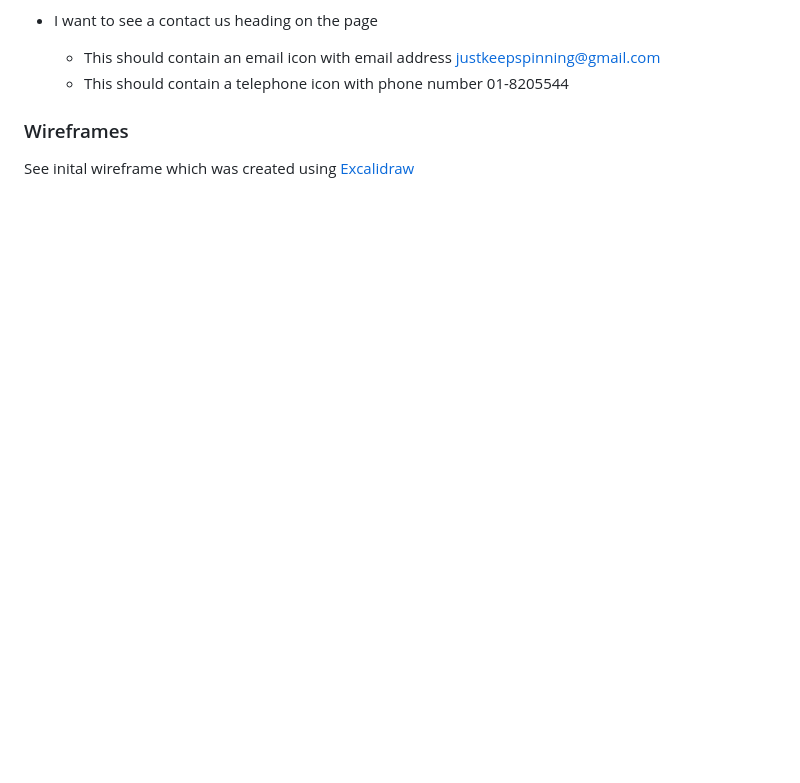
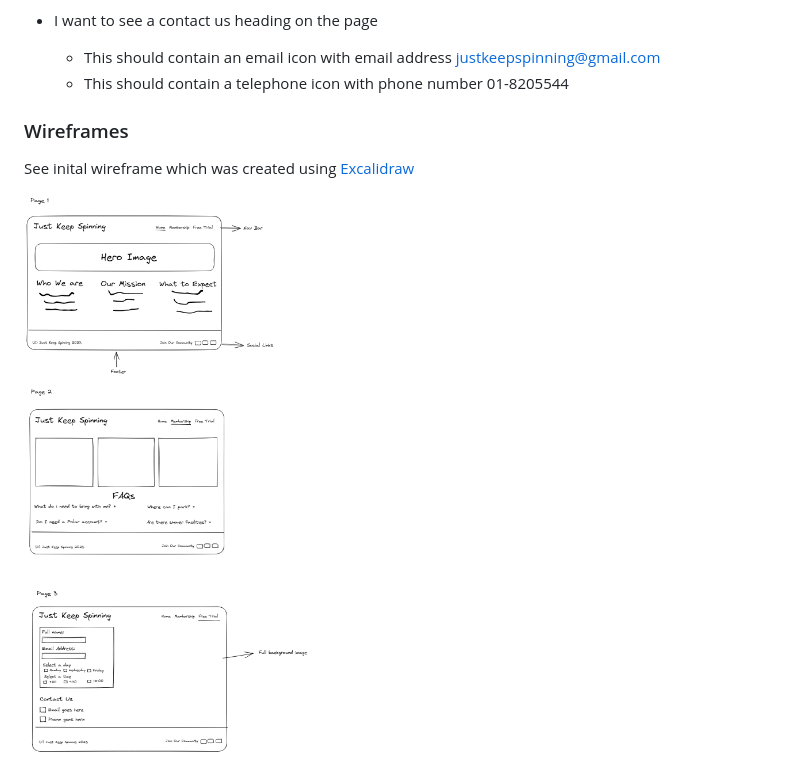
Before and after one commit to Lornavav/just-keep-spinning, a Markdown page: README.md, the part around the change. Drawn GitHub-style; blank space fills up the shorter version.

Commit message:
Update README.md
Add wireframe image to wireframe section

```diff
--- a/README.md
+++ b/README.md
@@ -101,3 +101,5 @@ As a user:
 ### Wireframes
 
 See inital wireframe which was created using [Excalidraw](https://excalidraw.com/)
+
+![](assets/images/wireframes.png)
```
